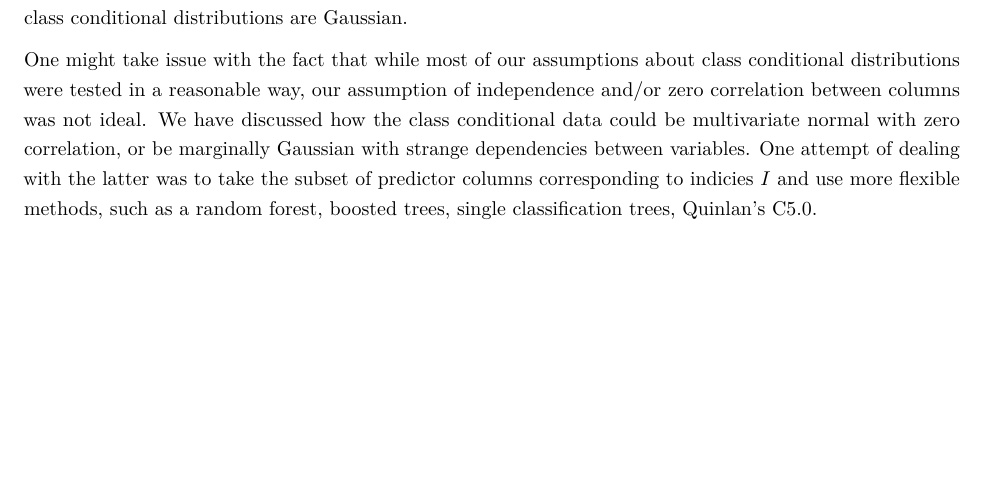
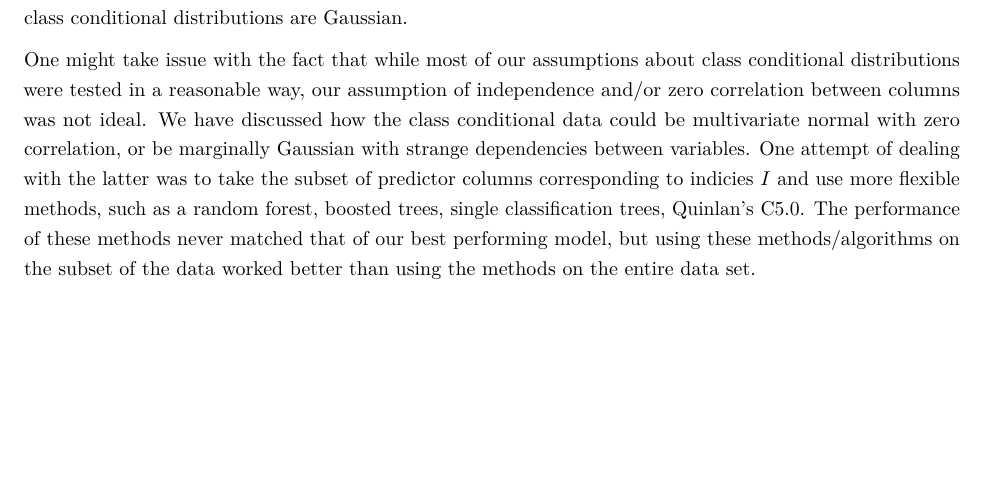
Before and after one commit to kiegan/stat602, an R Markdown document (project_reportRG.Rmd): part of page 6 of 6, cut so that both start at the same text. Rendered offline with R 4.5, knitr and Pandoc, then LaTeX, with nearby package versions.

Commit message:
More discussion.

```diff
--- a/project_reportRG.Rmd
+++ b/project_reportRG.Rmd
@@ -222,4 +222,4 @@ One frustrating component of this competition was how little the knowledge of "o
 
 With reference to the above discussion, one thing that would have been interesting would have been to try to identify the class conditional distributions if the data were simulated in the hypothesized manner. That would have potentially provided some indication of how easy it would be to get fooled into thinking that the class conditional distributions are Gaussian.
 
-One might take issue with the fact that while most of our assumptions about class conditional distributions were tested in a reasonable way, our assumption of independence and/or zero correlation between columns was not ideal. We have discussed how the class conditional data could be multivariate normal with zero correlation, or be marginally Gaussian with strange dependencies between variables. One attempt of dealing with the latter was to take the subset of predictor columns corresponding to indicies $I$ and use more flexible methods, such as a random forest, boosted trees, single classification trees, Quinlan's C5.0.
+One might take issue with the fact that while most of our assumptions about class conditional distributions were tested in a reasonable way, our assumption of independence and/or zero correlation between columns was not ideal. We have discussed how the class conditional data could be multivariate normal with zero correlation, or be marginally Gaussian with strange dependencies between variables. One attempt of dealing with the latter was to take the subset of predictor columns corresponding to indicies $I$ and use more flexible methods, such as a random forest, boosted trees, single classification trees, Quinlan's C5.0. The performance of these methods never matched that of our best performing model, but using these methods/algorithms on the subset of the data worked better than using the methods on the entire data set.
```
Also changed, not shown: project_reportRG.pdf, project_reportRG_files/figure-latex/unnamed-chunk-1-1.pdf (deleted), project_reportRG_files/figure-latex/unnamed-chunk-2-1.pdf (deleted), project_reportRG_files/figure-latex/unnamed-chunk-3-1.pdf (deleted).
